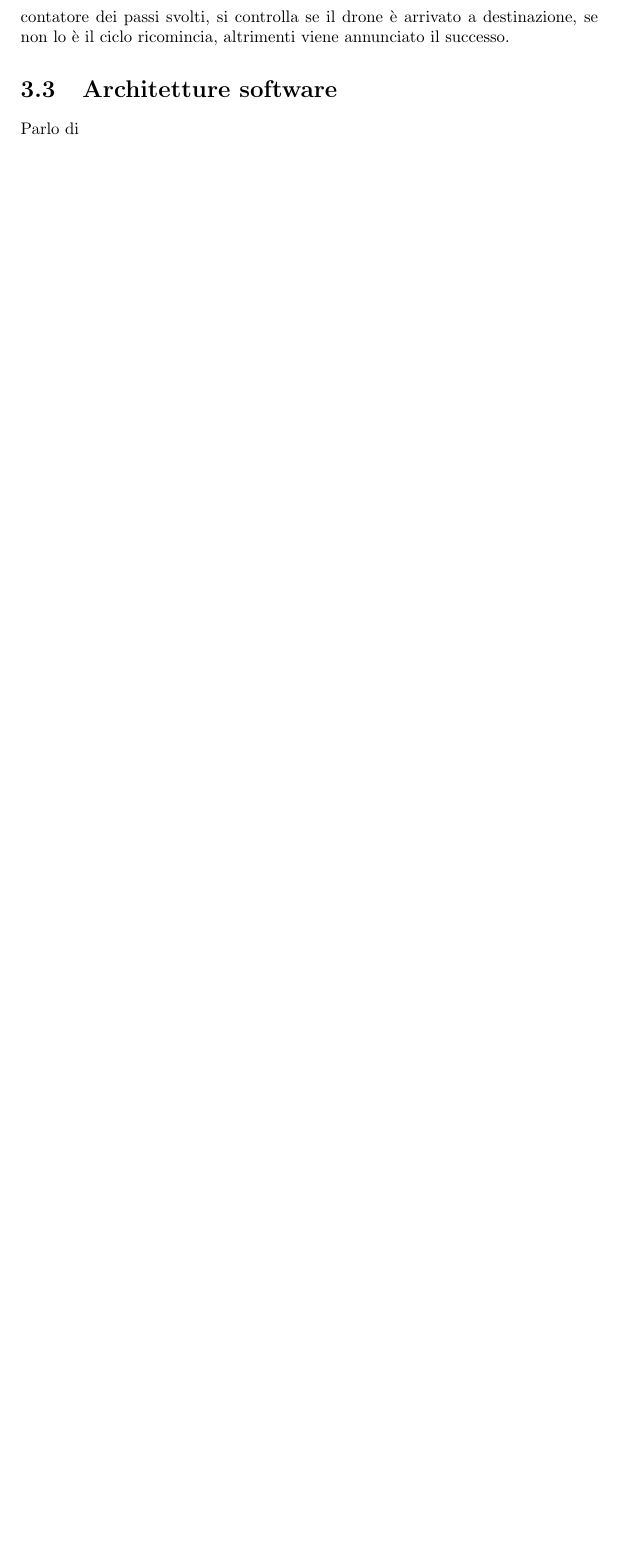
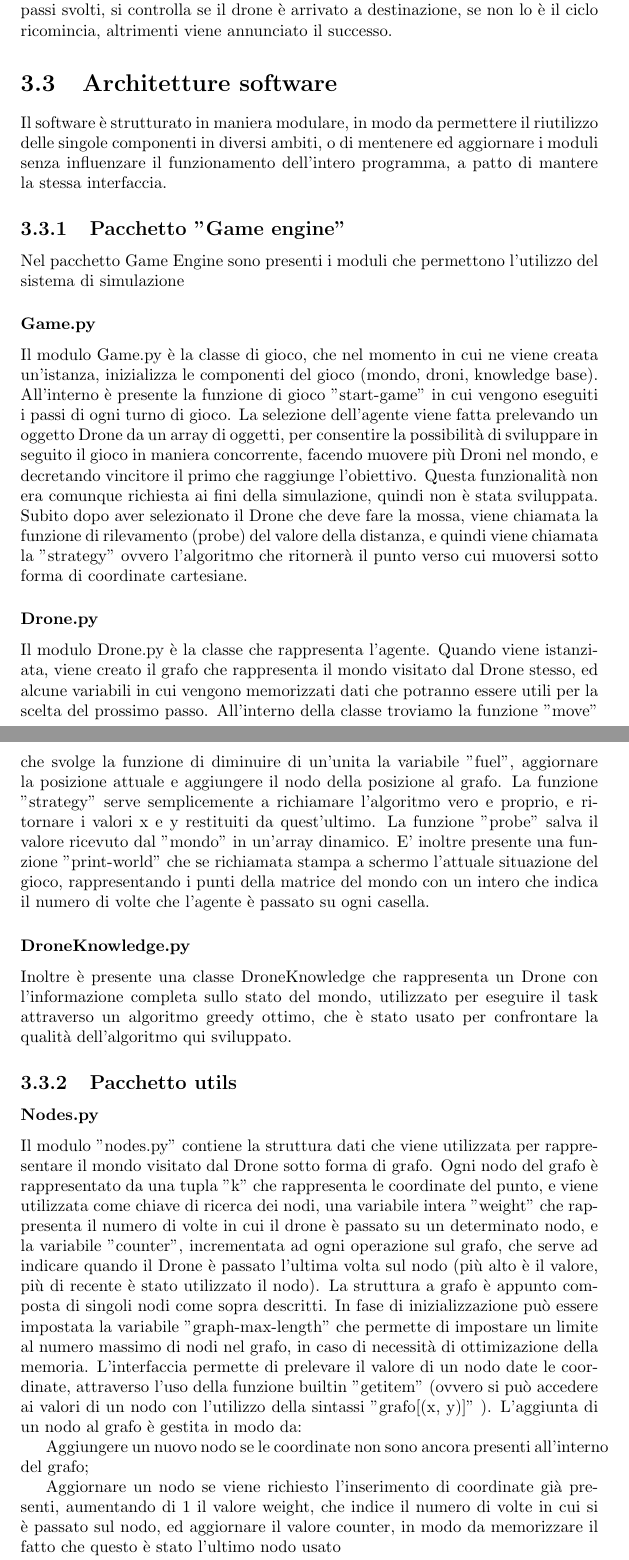
Before and after one commit to Psykopear/Thesis, a LaTeX document (main.tex, which reads capitoli/capitolo03.tex): part of page 10 of 12 before the commit and two parts of pages 11 and 12 of 15 after it, the two joined at a grey line, cut so that both start at the same text, the shorter picture padded with empty space. Compiled offline with pdfLaTeX.

Commit message:
Third chapter continued

```diff
--- a/capitoli/capitolo03.tex
+++ b/capitoli/capitolo03.tex
@@ -31,4 +31,20 @@ Il gioco è la definizione della sequenza in cui svolgere le azioni per la simul
 
 
 \section{Architetture software}
-	Parlo di
+Il software è strutturato in maniera modulare, in modo da permettere il riutilizzo delle singole componenti in diversi ambiti, o di mentenere ed aggiornare i moduli senza influenzare il funzionamento dell'intero programma, a patto di mantere la stessa interfaccia.
+\subsection{Pacchetto "Game engine"}
+Nel pacchetto Game Engine sono presenti i moduli che permettono l'utilizzo del sistema di simulazione
+\subsubsection{Game.py}
+Il modulo Game.py è la classe di gioco, che nel momento in cui ne viene creata un'istanza, inizializza le componenti del gioco (mondo, droni, knowledge base). All'interno è presente la funzione di gioco "start-game" in cui vengono eseguiti i passi di ogni turno di gioco. La selezione dell'agente viene fatta prelevando un oggetto Drone da un array di oggetti, per consentire la possibilità di sviluppare in seguito il gioco in maniera concorrente, facendo muovere più Droni nel mondo, e decretando vincitore il primo che raggiunge l'obiettivo. Questa funzionalità non era comunque richiesta ai fini della simulazione, quindi non è stata sviluppata. Subito dopo aver selezionato il Drone che deve fare la mossa, viene chiamata la funzione di rilevamento (probe) del valore della distanza, e quindi viene chiamata la "strategy" ovvero l'algoritmo che ritornerà il punto verso cui muoversi sotto forma di coordinate cartesiane.
+\subsubsection{Drone.py}
+Il modulo Drone.py è la classe che rappresenta l'agente. Quando viene istanziata, viene creato il grafo che rappresenta il mondo visitato dal Drone stesso, ed alcune variabili in cui vengono memorizzati dati che potranno essere utili per la scelta del prossimo passo. All'interno della classe troviamo la funzione "move" che svolge la funzione di diminuire di un'unita la variabile "fuel", aggiornare la posizione attuale e aggiungere il nodo della posizione al grafo. La funzione "strategy" serve semplicemente a richiamare l'algoritmo vero e proprio, e ritornare i valori x e y restituiti da quest'ultimo. La funzione "probe" salva il valore ricevuto dal "mondo" in un'array dinamico. E' inoltre presente una funzione "print-world" che se richiamata stampa a schermo l'attuale situazione del gioco, rappresentando i punti della matrice del mondo con un intero che indica il numero di volte che l'agente è passato su ogni casella.
+\subsubsection{DroneKnowledge.py}
+Inoltre è presente una classe DroneKnowledge che rappresenta un Drone con l'informazione completa sullo stato del mondo, utilizzato per eseguire il task attraverso un algoritmo greedy ottimo, che è stato usato per confrontare la qualità dell'algoritmo qui sviluppato.
+\subsection{Pacchetto utils}
+\subsubsection{Nodes.py}
+Il modulo "nodes.py" contiene la struttura dati che viene utilizzata per rappresentare il mondo visitato dal Drone sotto forma di grafo. Ogni nodo del grafo è rappresentato da una tupla "k" che rappresenta le coordinate del punto, e viene utilizzata come chiave di ricerca dei nodi, una variabile intera "weight" che rappresenta il numero di volte in cui il drone è passato su un determinato nodo, e la variabile "counter", incrementata ad ogni operazione sul grafo, che serve ad indicare quando il Drone è passato l'ultima volta sul nodo (più alto è il valore, più di recente è stato utilizzato il nodo).
+La struttura a grafo è appunto composta di singoli nodi come sopra descritti. In fase di inizializzazione può essere impostata la variabile "graph-max-length" che permette di impostare un limite al numero massimo di nodi nel grafo, in caso di necessità di ottimizazione della memoria. L'interfaccia permette di prelevare il valore di un nodo date le coordinate, attraverso l'uso della funzione builtin "getitem" (ovvero si può accedere ai valori di un nodo con l'utilizzo della sintassi "grafo[(x, y)]" ). L'aggiunta di un nodo al grafo è gestita in modo da:
+
+Aggiungere un nuovo nodo se le coordinate non sono ancora presenti all'interno del grafo;
+
+Aggiornare un nodo se viene richiesto l'inserimento di coordinate già presenti, aumentando di 1 il valore weight, che indice il numero di volte in cui si è passato sul nodo, ed aggiornare il valore counter, in modo da memorizzare il fatto che questo è stato l'ultimo nodo usato
```
Also changed, not shown: capitoli/capitolo03.tex (17 more changed lines).
